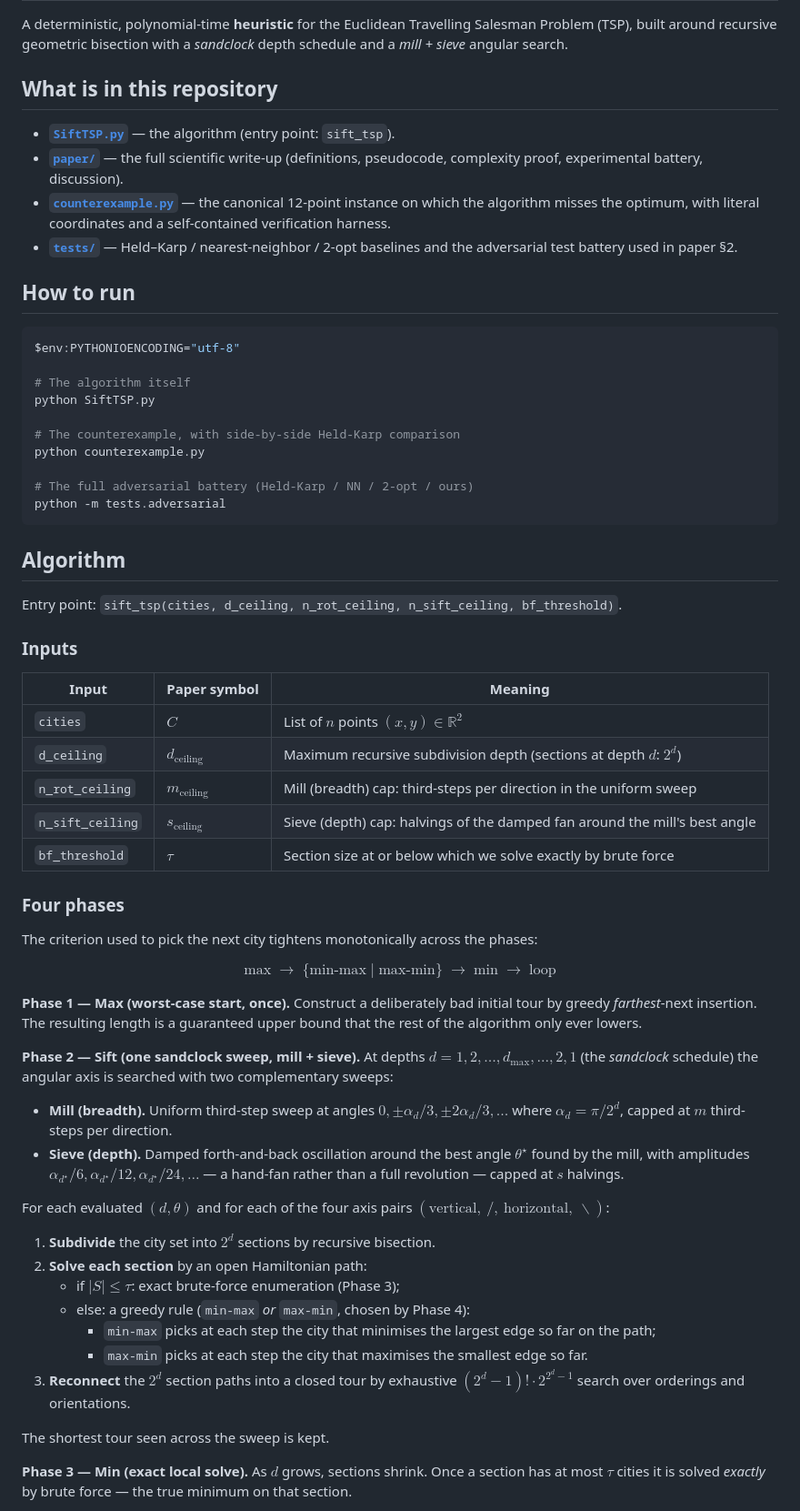
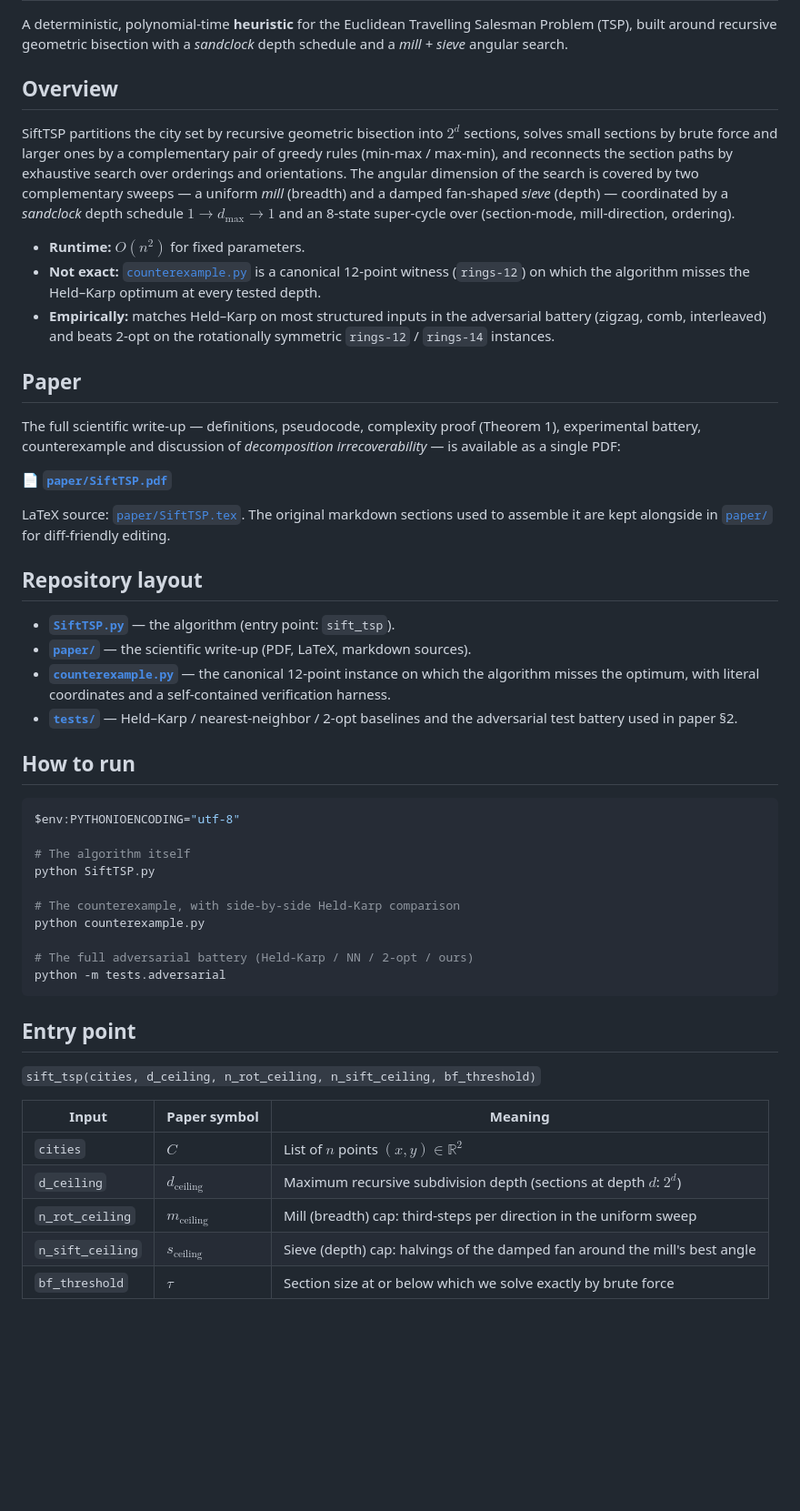
Before and after one commit to McNopper/PversusNPproblem, a Markdown page: README.md, the part around one of its changes. Shown at 91% size. Drawn GitHub-style; blank space fills up the shorter version.

````diff
--- a/README.md
+++ b/README.md
@@ -4,16 +4,47 @@ A deterministic, polynomial-time **heuristic** for the Euclidean Travelling
 Salesman Problem (TSP), built around recursive geometric bisection with a
 *sandclock* depth schedule and a *mill + sieve* angular search.
 
-## What is in this repository
+## Overview
+
+SiftTSP partitions the city set by recursive geometric bisection into $2^d$
+sections, solves small sections by brute force and larger ones by a
+complementary pair of greedy rules (min-max / max-min), and reconnects the
+section paths by exhaustive search over orderings and orientations. The
+angular dimension of the search is covered by two complementary sweeps — a
+uniform *mill* (breadth) and a damped fan-shaped *sieve* (depth) —
+coordinated by a *sandclock* depth schedule $1 \to d_{\max} \to 1$ and an
+8-state super-cycle over (section-mode, mill-direction, ordering).
+
+- **Runtime:** $O(n^2)$ for fixed parameters.
+- **Not exact:** [`counterexample.py`](counterexample.py) is a canonical
+  12-point witness (`rings-12`) on which the algorithm misses the
+  Held–Karp optimum at every tested depth.
+- **Empirically:** matches Held–Karp on most structured inputs in the
+  adversarial battery (zigzag, comb, interleaved) and beats 2-opt on the
+  rotationally symmetric `rings-12` / `rings-14` instances.
+
+## Paper
+
+The full scientific write-up — definitions, pseudocode, complexity proof
+(Theorem 1), experimental battery, counterexample and discussion of
+*decomposition irrecoverability* — is available as a single PDF:
+
+**📄 [`paper/SiftTSP.pdf`](paper/SiftTSP.pdf)**
+
+LaTeX source: [`paper/SiftTSP.tex`](paper/SiftTSP.tex). The original
+markdown sections used to assemble it are kept alongside in
+[`paper/`](paper) for diff-friendly editing.
+
+## Repository layout
 
 - **[`SiftTSP.py`](SiftTSP.py)** — the algorithm (entry point: `sift_tsp`).
-- **[`paper/`](paper)** — the full scientific write-up (definitions,
-  pseudocode, complexity proof, experimental battery, discussion).
+- **[`paper/`](paper)** — the scientific write-up (PDF, LaTeX, markdown
+  sources).
 - **[`counterexample.py`](counterexample.py)** — the canonical 12-point
   instance on which the algorithm misses the optimum, with literal
   coordinates and a self-contained verification harness.
-- **[`tests/`](tests)** — Held–Karp / nearest-neighbor / 2-opt baselines and
-  the adversarial test battery used in paper §2.
+- **[`tests/`](tests)** — Held–Karp / nearest-neighbor / 2-opt baselines
+  and the adversarial test battery used in paper §2.
 
 ## How to run
 
@@ -30,11 +61,9 @@ python counterexample.py
 python -m tests.adversarial
 ```
 
-## Algorithm
+## Entry point
 
-Entry point: `sift_tsp(cities, d_ceiling, n_rot_ceiling, n_sift_ceiling, bf_threshold)`.
-
-### Inputs
+`sift_tsp(cities, d_ceiling, n_rot_ceiling, n_sift_ceiling, bf_threshold)`
 
 | Input | Paper symbol | Meaning |
 |---|---|---|
@@ -44,50 +73,3 @@ Entry point: `sift_tsp(cities, d_ceiling, n_rot_ceiling, n_sift_ceiling, bf_thre
 | `n_sift_ceiling` | $s_{\text{ceiling}}$ | Sieve (depth) cap: halvings of the damped fan around the mill's best angle |
 | `bf_threshold` | $\tau$ | Section size at or below which we solve exactly by brute force |
 
-### Four phases
-
-The criterion used to pick the next city tightens monotonically across the
-phases:
-
-$$
-\text{max} \;\longrightarrow\; \{\text{min-max} \mid \text{max-min}\}
-\;\longrightarrow\; \text{min} \;\longrightarrow\; \text{loop}
-$$
-
-**Phase 1 — Max (worst-case start, once).**
-Construct a deliberately bad initial tour by greedy *farthest*-next
-insertion. The resulting length is a guaranteed upper bound that the
-rest of the algorithm only ever lowers.
-
-**Phase 2 — Sift (one sandclock sweep, mill + sieve).**
-At depths $d = 1, 2, \ldots, d_{\max}, \ldots, 2, 1$ (the *sandclock*
-schedule) the angular axis is searched with two complementary sweeps:
-
-- **Mill (breadth).** Uniform third-step sweep at angles
-  $0, \pm\alpha_d/3, \pm 2\alpha_d/3, \ldots$ where
-  $\alpha_d = \pi / 2^d$, capped at $m$ third-steps per direction.
-- **Sieve (depth).** Damped forth-and-back oscillation around the best
-  angle $\theta^{\star}$ found by the mill, with amplitudes
-  $\alpha_{d^{\star}}/6, \alpha_{d^{\star}}/12, \alpha_{d^{\star}}/24, \ldots$ — a
-  hand-fan rather than a full revolution — capped at $s$ halvings.
-
-For each evaluated $(d, \theta)$ and for each of the four axis pairs
-$(\text{vertical},\ /,\ \text{horizontal},\ \backslash)$:
-
-1. **Subdivide** the city set into $2^d$ sections by recursive bisection.
-2. **Solve each section** by an open Hamiltonian path:
-   - if $|S| \leq \tau$: exact brute-force enumeration (Phase 3);
-   - else: a greedy rule (`min-max` *or* `max-min`, chosen by Phase 4):
-     - `min-max` picks at each step the city that minimises the largest
-       edge so far on the path;
-     - `max-min` picks at each step the city that maximises the smallest
-       edge so far.
-3. **Reconnect** the $2^d$ section paths into a closed tour by exhaustive
-   $(2^d - 1)! \cdot 2^{2^d - 1}$ search over orderings and orientations.
-
-The shortest tour seen across the sweep is kept.
-
-**Phase 3 — Min (exact local solve).**
-As $d$ grows, sections shrink. Once a section has at most $\tau$ cities it
-is solved *exactly* by brute force — the true minimum on that section.
-
````
Also changed, not shown: other parts of README.md (+3 -64 lines).
